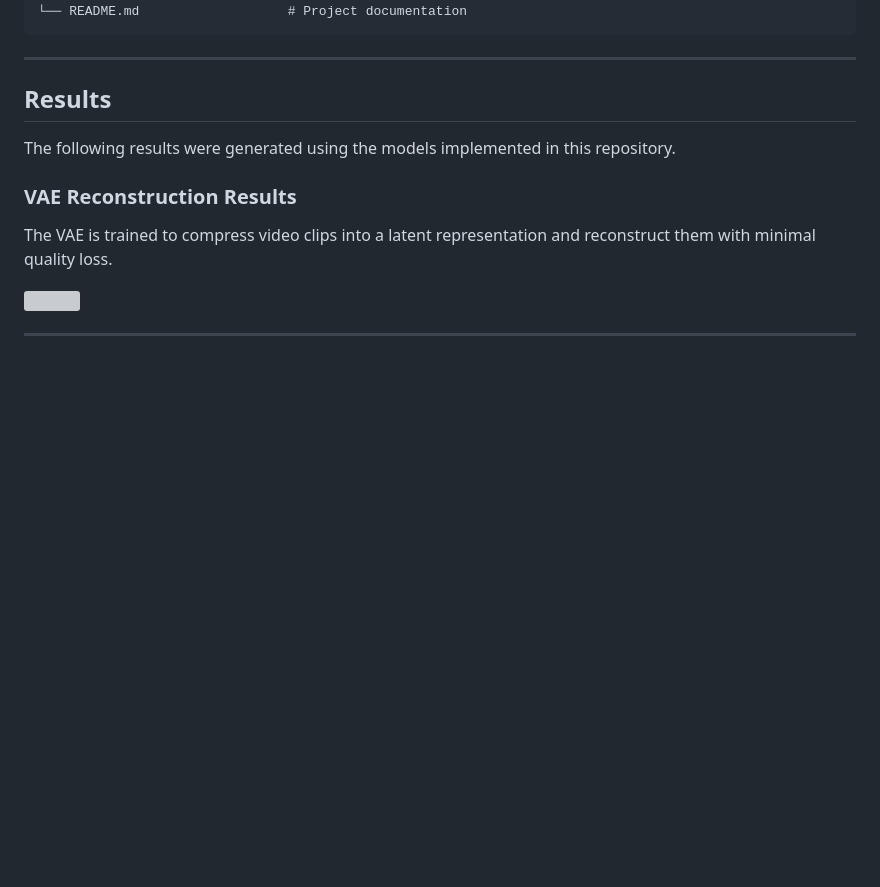
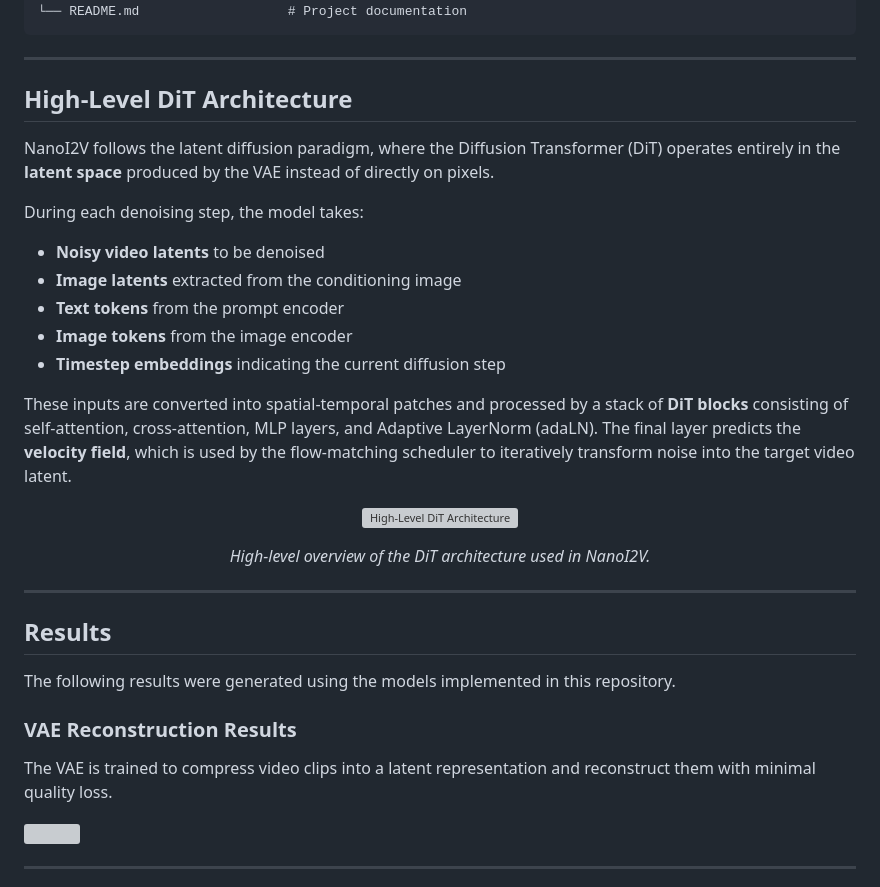
Before and after one commit to Shubham2376G/NanoI2V, a Markdown page: README.md, the part around the change. Drawn GitHub-style; blank space fills up the shorter version; grey boxes are pictures that could not be loaded.

Commit message:
Document high-level DiT architecture in README
Added a section detailing the high-level architecture of the DiT model used in NanoI2V, including inputs and processing steps.

````diff
--- a/README.md
+++ b/README.md
@@ -90,6 +90,32 @@ NanoI2V/
 ```
 
 ---
+
+
+## High-Level DiT Architecture
+
+NanoI2V follows the latent diffusion paradigm, where the Diffusion Transformer (DiT) operates entirely in the **latent space** produced by the VAE instead of directly on pixels.
+
+During each denoising step, the model takes:
+
+- **Noisy video latents** to be denoised
+- **Image latents** extracted from the conditioning image
+- **Text tokens** from the prompt encoder
+- **Image tokens** from the image encoder
+- **Timestep embeddings** indicating the current diffusion step
+
+These inputs are converted into spatial-temporal patches and processed by a stack of **DiT blocks** consisting of self-attention, cross-attention, MLP layers, and Adaptive LayerNorm (adaLN). The final layer predicts the **velocity field**, which is used by the flow-matching scheduler to iteratively transform noise into the target video latent.
+
+<p align="center">
+  <img src="docs/images/dit.png" alt="High-Level DiT Architecture" width="1000"/>
+</p>
+
+<p align="center">
+<i>High-level overview of the DiT architecture used in NanoI2V.</i>
+</p>
+
+---
+
 
 ## Results
 
````
